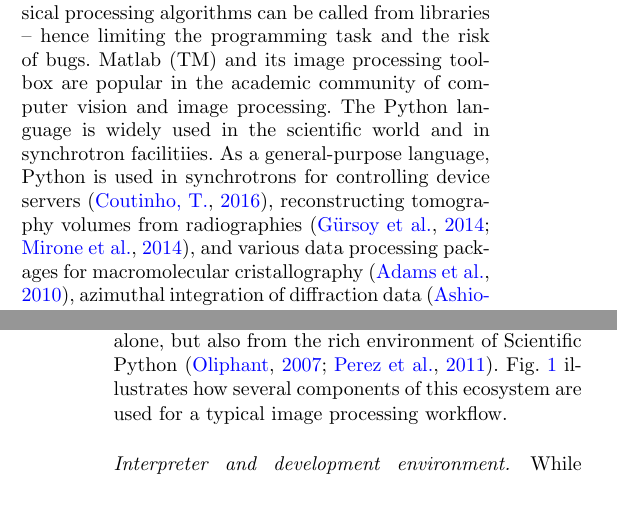
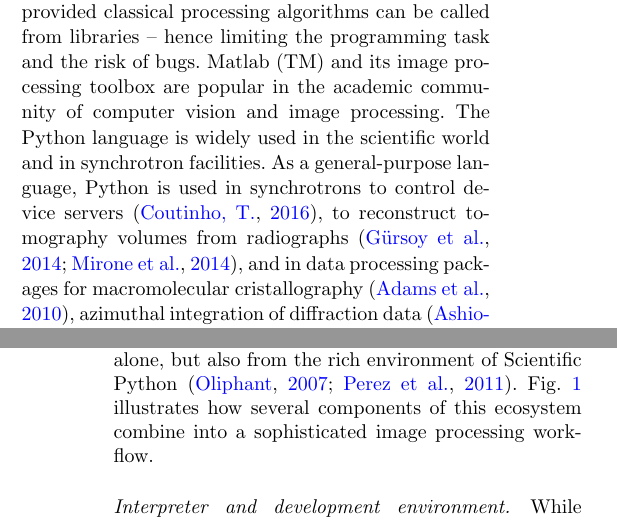
Before and after one commit to emmanuelle/skimage-tomo-paper, a LaTeX document (skimage_tomo.tex): two parts of the columns of pages 1 and 2 of 6, joined at a grey line, cut so that both start at the same text. Compiled offline with pdfLaTeX.

Commit message:
Various wording suggestions

```diff
--- a/skimage_tomo.tex
+++ b/skimage_tomo.tex
@@ -312,10 +312,10 @@ classical processing algorithms can be called from libraries -- hence
 limiting the programming task and the risk of bugs. Matlab (TM) and its
 image processing toolbox are popular in the academic community of
 computer vision and image processing. The Python language is widely used
-in the scientific world and in synchrotron facilitiies. As a
-general-purpose language, Python is used in synchrotrons for controlling
-device servers~\citep{pytango}, reconstructing tomography volumes from
-radiographies~\citep{Gursoy2014, Mirone2014}, and various data
+in the scientific world and in synchrotron facilities. As a
+general-purpose language, Python is used in synchrotrons to control
+device servers~\citep{pytango}, to reconstruct tomography volumes from
+radiographs~\citep{Gursoy2014, Mirone2014}, and in data
 processing packages for macromolecular cristallography~\citep{Adams2010},
 azimuthal integration of diffraction data~\citep{Ashiotis2015} or
 fluorescence analysis~\citep{pymca}.
@@ -381,7 +381,7 @@ The benefits of \texttt{scikit-image} for image processing come not only
 from the features of the package alone, but also from the rich
 environment of Scientific Python~\citep{Oliphant2007, Perez2011}.
 Fig.~\ref{fig:ecosystem} illustrates how several components of this
-ecosystem are used for a typical image processing workflow.
+ecosystem combine into a sophisticated image processing workflow.
 
 \paragraph{Interpreter and development environment.}
 
```
Also changed, not shown: skimage_tomo.tex (8 more changed lines).
